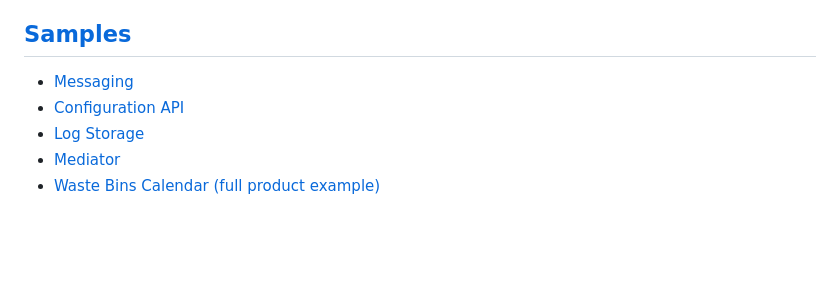
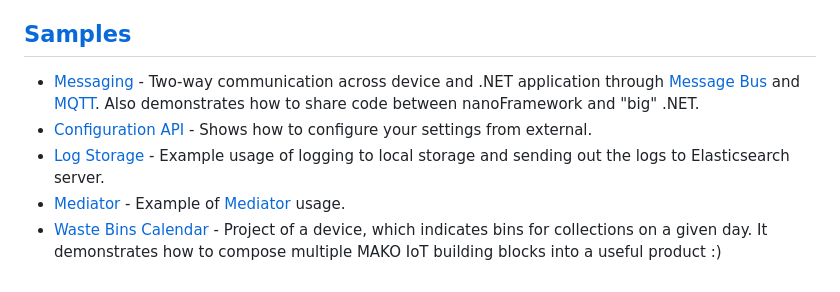
Before and after one commit to CShark-Hub/Mako-IoT.Home, a Markdown page: README.md, the part around one of its changes. GitHub-like rendering; blank space fills up the shorter version.

```diff
--- a/README.md
+++ b/README.md
@@ -87,7 +89,7 @@ Take a look at [Samples](https://github.com/CShark-Hub/Mako-IoT.Samples).
 
 ## [Samples](https://github.com/CShark-Hub/Mako-IoT.Samples)
-- [Messaging]()
-- [Configuration API](https://github.com/CShark-Hub/Mako-IoT.Samples/tree/main/ConfigurationAPI)
-- [Log Storage](https://github.com/CShark-Hub/Mako-IoT.Samples/tree/main/LogStorage)
-- [Mediator](https://github.com/CShark-Hub/Mako-IoT.Samples/tree/main/Mediator)
-- [Waste Bins Calendar (full product example)](https://github.com/CShark-Hub/Mako-IoT.Samples/tree/main/WasteBinsCalendar)
+- [Messaging](https://github.com/CShark-Hub/Mako-IoT.Device.Samples/tree/main/Messaging) - Two-way communication across device and .NET application through [Message Bus](https://github.com/CShark-Hub/Mako-IoT.Device.Services.Messaging) and [MQTT](https://github.com/CShark-Hub/Mako-IoT.Device.Services.Mqtt). Also demonstrates how to share code between nanoFramework and "big" .NET.
+- [Configuration API](https://github.com/CShark-Hub/Mako-IoT.Samples/tree/main/ConfigurationAPI) - Shows how to configure your settings from external.
+- [Log Storage](https://github.com/CShark-Hub/Mako-IoT.Samples/tree/main/LogStorage) - Example usage of logging to local storage and sending out the logs to Elasticsearch server.
+- [Mediator](https://github.com/CShark-Hub/Mako-IoT.Samples/tree/main/Mediator) - Example of [Mediator](https://github.com/CShark-Hub/Mako-IoT.Device.Services.Mediator) usage.
+- [Waste Bins Calendar](https://github.com/CShark-Hub/Mako-IoT.Samples/tree/main/WasteBinsCalendar) - Project of a device, which indicates bins for collections on a given day. It demonstrates how to compose multiple MAKO IoT building blocks into a useful product :)
```
Also changed, not shown: other parts of README.md (+43 -41 lines).
